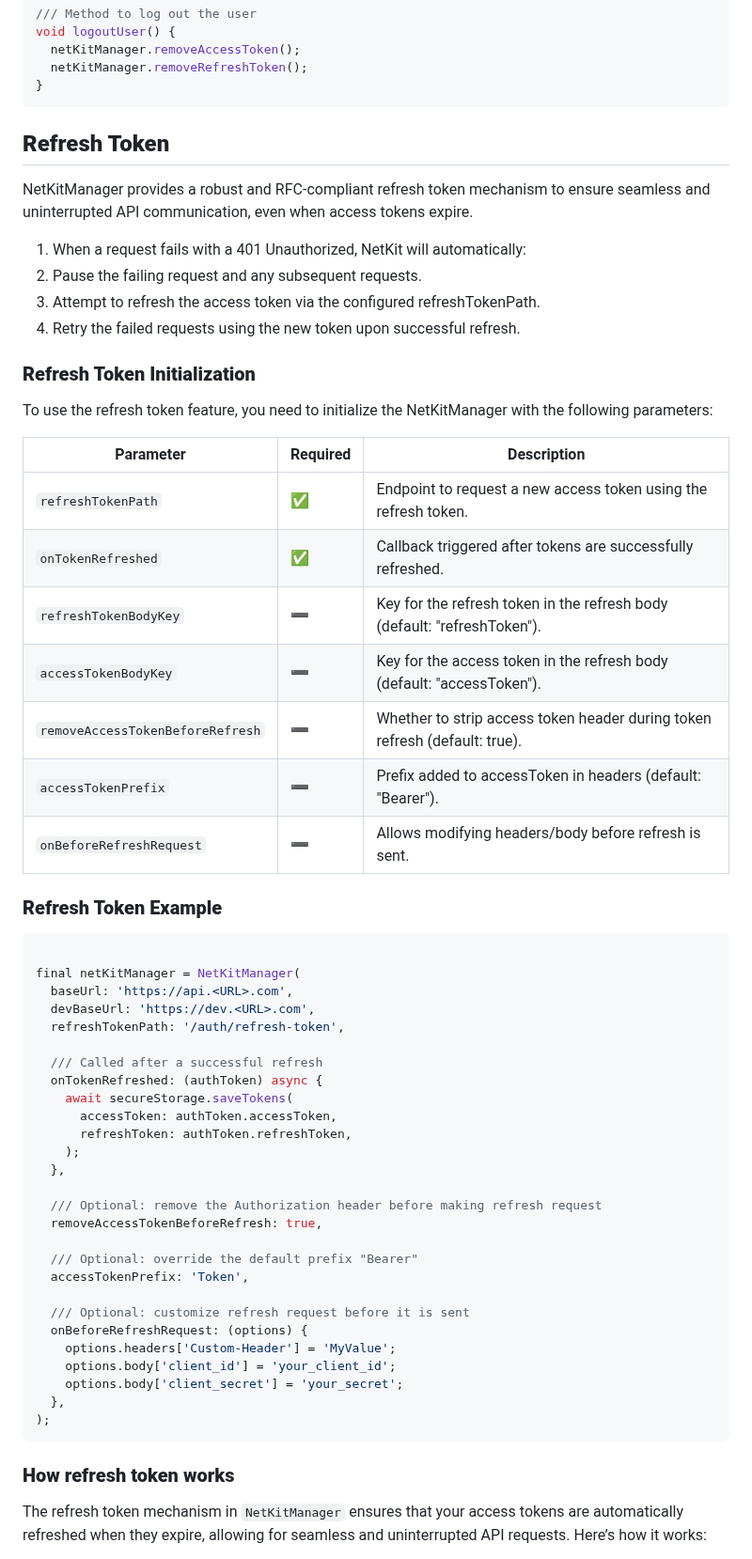
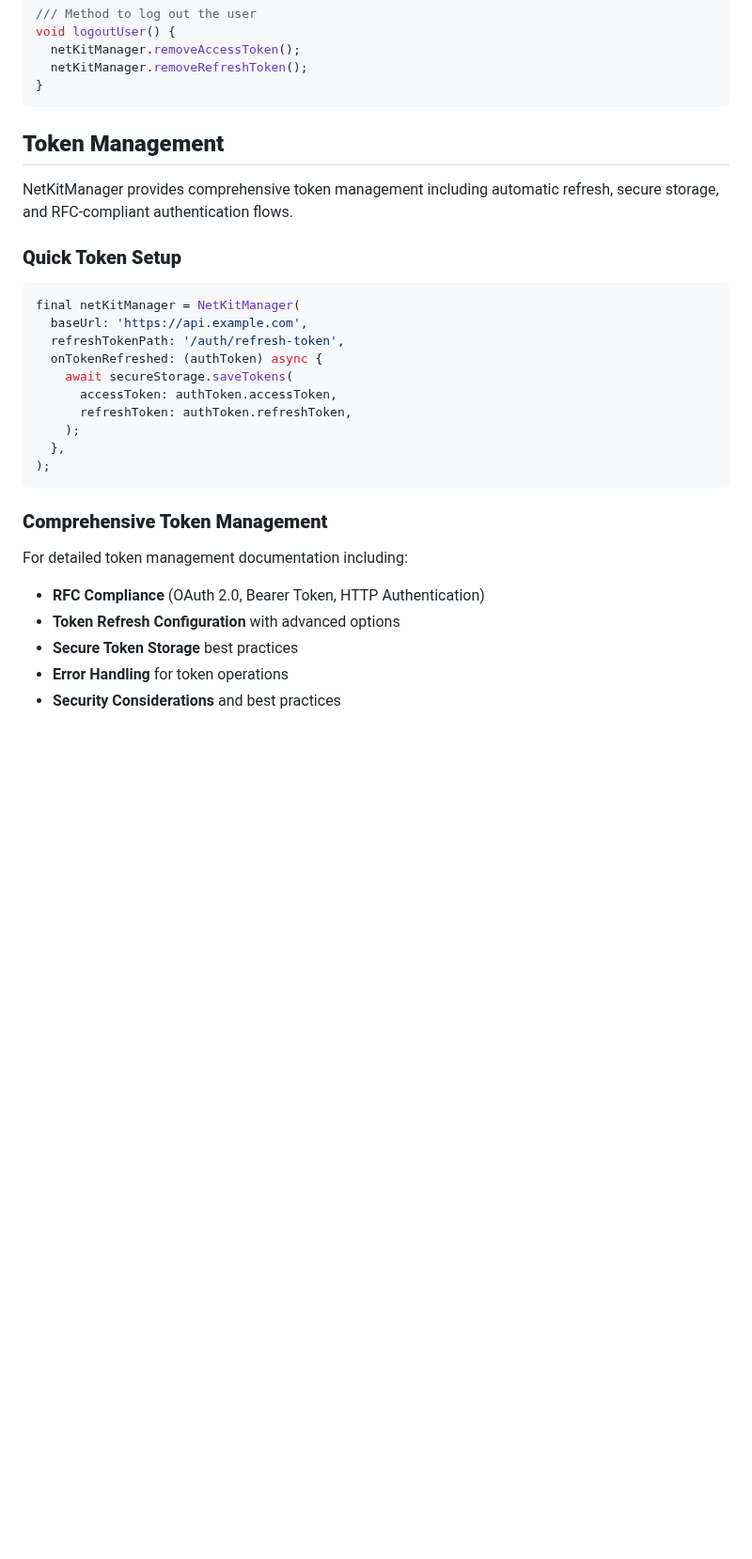
Before and after one commit to behzodfaiziev/net-kit, a Markdown page: packages/net-kit/README.md, the part around one of its changes. Shown at 94% size. GitHub-like rendering; blank space fills up the shorter version.

Commit message:
update EXAMPLES.md and README.md to enhance documentation on DataKey configuration and token management

````diff
--- a/packages/net-kit/README.md
+++ b/packages/net-kit/README.md
@@ -193,66 +210,31 @@ void logoutUser() {
 }
 ```
 
-## **Refresh Token**
+## **Token Management**
 
-NetKitManager provides a robust and RFC-compliant refresh token mechanism to ensure seamless and
-uninterrupted API communication, even when access tokens expire.
+NetKitManager provides comprehensive token management including automatic refresh, secure storage, and RFC-compliant authentication flows.
 
-1. When a request fails with a 401 Unauthorized, NetKit will automatically:
-2. Pause the failing request and any subsequent requests.
-3. Attempt to refresh the access token via the configured refreshTokenPath.
-4. Retry the failed requests using the new token upon successful refresh.
-
-### **Refresh Token Initialization**
-
-To use the refresh token feature, you need to initialize the NetKitManager with the following
-parameters:
-
-| Parameter                        | Required | Description                                                                |
-|----------------------------------|----------|----------------------------------------------------------------------------|
-| `refreshTokenPath`               | ✅        | Endpoint to request a new access token using the refresh token.            |
-| `onTokenRefreshed`               | ✅        | Callback triggered after tokens are successfully refreshed.                |
-| `refreshTokenBodyKey`            | ➖        | Key for the refresh token in the refresh body (default: "refreshToken").   |
-| `accessTokenBodyKey`             | ➖        | Key for the access token in the refresh body (default: "accessToken").     |
-| `removeAccessTokenBeforeRefresh` | ➖        | Whether to strip access token header during token refresh (default: true). |
-| `accessTokenPrefix`              | ➖        | Prefix added to accessToken in headers (default: "Bearer").                |
-| `onBeforeRefreshRequest`         | ➖        | Allows modifying headers/body before refresh is sent.                      |
-
-### **Refresh Token Example**
+### **Quick Token Setup**
 
 ```dart
-
 final netKitManager = NetKitManager(
-  baseUrl: 'https://api.<URL>.com',
-  devBaseUrl: 'https://dev.<URL>.com',
+  baseUrl: 'https://api.example.com',
   refreshTokenPath: '/auth/refresh-token',
-
-  /// Called after a successful refresh
   onTokenRefreshed: (authToken) async {
     await secureStorage.saveTokens(
       accessToken: authToken.accessToken,
       refreshToken: authToken.refreshToken,
     );
   },
-
-  /// Optional: remove the Authorization header before making refresh request
-  removeAccessTokenBeforeRefresh: true,
-
-  /// Optional: override the default prefix "Bearer"
-  accessTokenPrefix: 'Token',
-
-  /// Optional: customize refresh request before it is sent
-  onBeforeRefreshRequest: (options) {
-    options.headers['Custom-Header'] = 'MyValue';
-    options.body['client_id'] = 'your_client_id';
-    options.body['client_secret'] = 'your_secret';
-  },
 );
 ```
 
-### **How refresh token works**
+### **Comprehensive Token Management**
 
-The refresh token mechanism in `NetKitManager` ensures that your access tokens are automatically
-refreshed when they expire, allowing for seamless and uninterrupted API requests. Here’s how it
-works:
+For detailed token management documentation including:
+- **RFC Compliance** (OAuth 2.0, Bearer Token, HTTP Authentication)
+- **Token Refresh Configuration** with advanced options
+- **Secure Token Storage** best practices
+- **Error Handling** for token operations
+- **Security Considerations** and best practices
 
````
Also changed, not shown: other parts of packages/net-kit/README.md (+53 -52 lines), packages/net-kit/EXAMPLES.md (+2 -34 lines), packages/net-kit/TOKEN_MANAGEMENT.md (added, +198 -0 lines).
